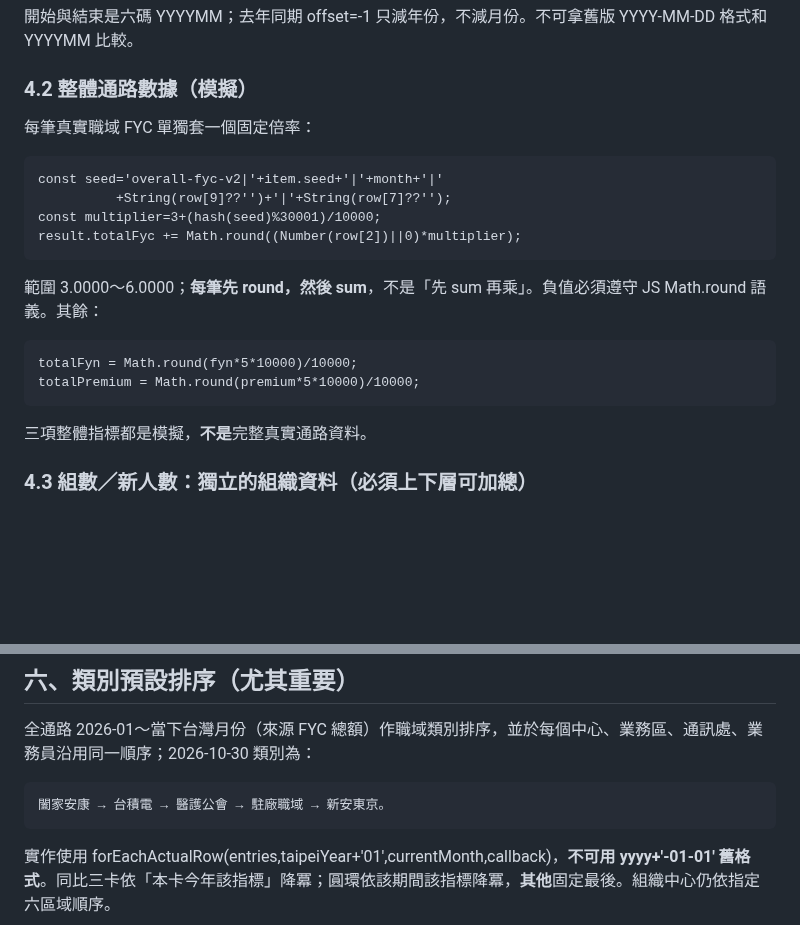
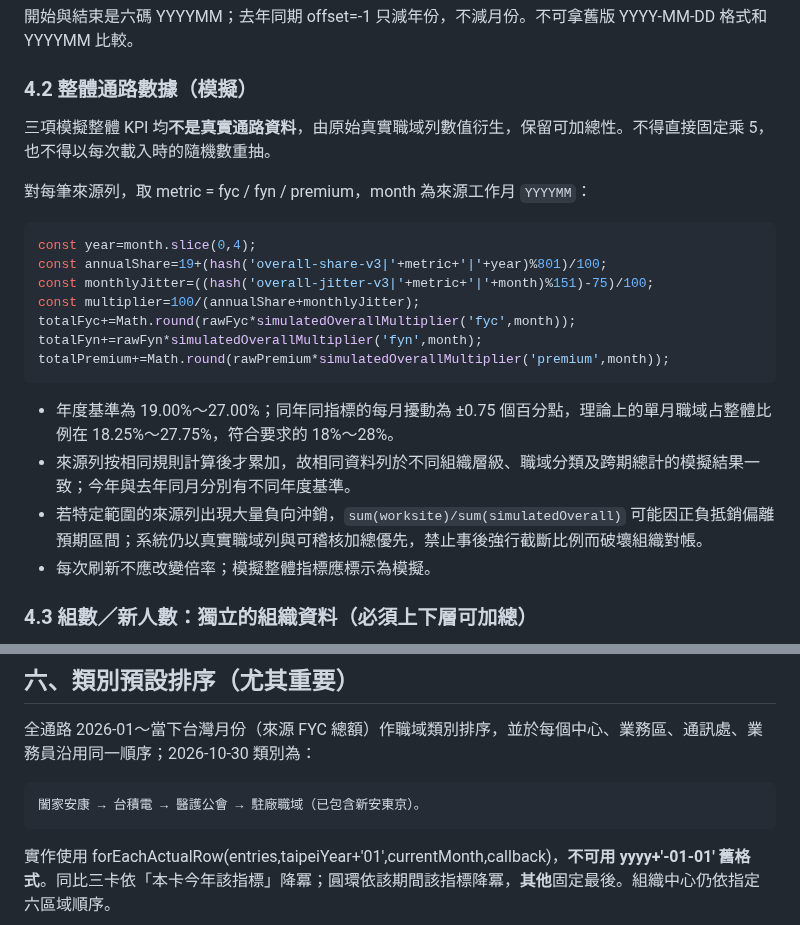
Before and after one commit to hub-google/WorkSite_KGI, a Markdown page: docs/DATA_CONTRACT.md, 2 parts joined by grey strips. Drawn GitHub-style; blank space fills up the shorter version.

Commit message:
docs: update overall FYC FYN premium simulation contract and merged category

````diff
--- a/docs/DATA_CONTRACT.md
+++ b/docs/DATA_CONTRACT.md
@@ -104,19 +104,24 @@ data/worksite-sites.txt 為 Base64(GZIP(JSON))，JSON 預期含：v=2、rows=705
 
 ### 4.2 整體通路數據（模擬）
 
-每筆真實職域 FYC 單獨套一個固定倍率：
+三項模擬整體 KPI 均**不是真實通路資料**，由原始真實職域列數值衍生，保留可加總性。不得直接固定乘 5，也不得以每次載入時的隨機數重抽。
 
-    const seed='overall-fyc-v2|'+item.seed+'|'+month+'|'
-              +String(row[9]??'')+'|'+String(row[7]??'');
-    const multiplier=3+(hash(seed)%30001)/10000;
-    result.totalFyc += Math.round((Number(row[2])||0)*multiplier);
+對每筆來源列，取 metric = fyc / fyn / premium，month 為來源工作月 `YYYYMM`：
 
-範圍 3.0000～6.0000；**每筆先 round，然後 sum**，不是「先 sum 再乘」。負值必須遵守 JS Math.round 語義。其餘：
+```js
+const year=month.slice(0,4);
+const annualShare=19+(hash('overall-share-v3|'+metric+'|'+year)%801)/100;
+const monthlyJitter=((hash('overall-jitter-v3|'+metric+'|'+month)%151)-75)/100;
+const multiplier=100/(annualShare+monthlyJitter);
+totalFyc+=Math.round(rawFyc*simulatedOverallMultiplier('fyc',month));
+totalFyn+=rawFyn*simulatedOverallMultiplier('fyn',month);
+totalPremium+=Math.round(rawPremium*simulatedOverallMultiplier('premium',month));
+```
 
-    totalFyn = Math.round(fyn*5*10000)/10000;
-    totalPremium = Math.round(premium*5*10000)/10000;
-
-三項整體指標都是模擬，**不是**完整真實通路資料。
+- 年度基準為 19.00%～27.00%；同年同指標的每月擾動為 ±0.75 個百分點，理論上的單月職域占整體比例在 18.25%～27.75%，符合要求的 18%～28%。
+- 來源列按相同規則計算後才累加，故相同資料列於不同組織層級、職域分類及跨期總計的模擬結果一致；今年與去年同月分別有不同年度基準。
+- 若特定範圍的來源列出現大量負向沖銷，`sum(worksite)/sum(simulatedOverall)` 可能因正負抵銷偏離預期區間；系統仍以真實職域列與可稽核加總優先，禁止事後強行截斷比例而破壞組織對帳。
+- 每次刷新不應改變倍率；模擬整體指標應標示為模擬。
 
 ### 4.3 組數／新人數：獨立的組織資料（必須上下層可加總）
 
@@ -223,7 +228,7 @@ data/worksite-sites.txt 為 Base64(GZIP(JSON))，JSON 預期含：v=2、rows=705
 
 全通路 2026-01～當下台灣月份（來源 FYC 總額）作職域類別排序，並於每個中心、業務區、通訊處、業務員沿用同一順序；2026-10-30 類別為：
 
-    闔家安康 → 台積電 → 醫護公會 → 駐廠職域 → 新安東京。
+    闔家安康 → 台積電 → 醫護公會 → 駐廠職域（已包含新安東京）。
 
 實作使用 forEachActualRow(entries,taipeiYear+'01',currentMonth,callback)，**不可用 yyyy+'-01-01' 舊格式**。同比三卡依「本卡今年該指標」降冪；圓環依該期間該指標降冪，**其他**固定最後。組織中心仍依指定六區域順序。
 
````
